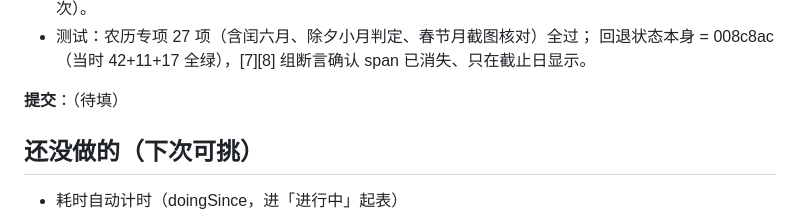
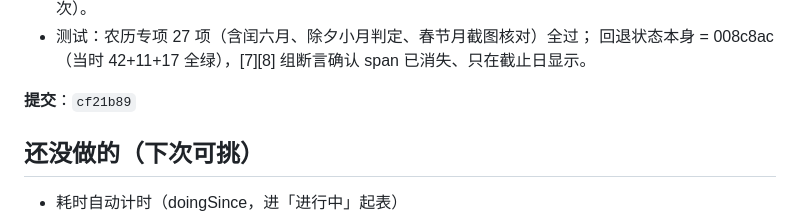
Before and after one commit to yanwx54/work-task-list, a Markdown page: .workbuddy-ai/memory/2026-11-11.md, the part around the change. Drawn GitHub-style.

Commit message:
chore: 日志补充回退+农历轮次提交号

```diff
--- a/.workbuddy-ai/memory/2026-11-11.md
+++ b/.workbuddy-ai/memory/2026-11-11.md
@@ -157,7 +157,7 @@ PowerShell 按 **ANSI 码页**读写 UTF-8 文件，把全文中文一次性损
 - 测试：农历专项 27 项（含闰六月、除夕小月判定、春节月截图核对）全过；
   回退状态本身 = 008c8ac（当时 42+11+17 全绿），[7][8] 组断言确认 span 已消失、只在截止日显示。
 
-**提交**：（待填）
+**提交**：`cf21b89`
 
 ## 还没做的（下次可挑）
 
```
